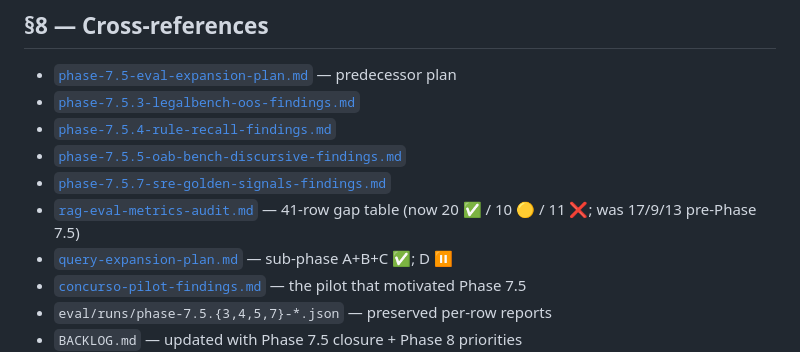
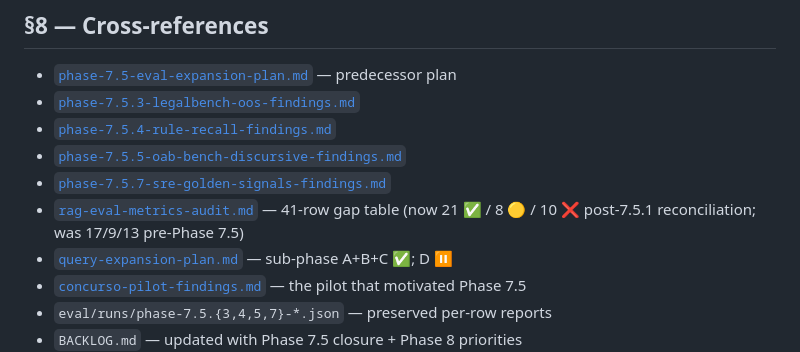
Before and after one commit to dlgiant/rag-leis-digitais-br, a Markdown page: study/phase-7.5-findings.md, the part around the change. Drawn GitHub-style.

```diff
--- a/study/phase-7.5-findings.md
+++ b/study/phase-7.5-findings.md
@@ -284,7 +284,7 @@ the lawyer-review checklist.
 - [`phase-7.5.4-rule-recall-findings.md`](phase-7.5.4-rule-recall-findings.md)
 - [`phase-7.5.5-oab-bench-discursive-findings.md`](phase-7.5.5-oab-bench-discursive-findings.md)
 - [`phase-7.5.7-sre-golden-signals-findings.md`](phase-7.5.7-sre-golden-signals-findings.md)
-- [`rag-eval-metrics-audit.md`](rag-eval-metrics-audit.md) — 41-row gap table (now 20 ✅ / 10 🟡 / 11 ❌; was 17/9/13 pre-Phase 7.5)
+- [`rag-eval-metrics-audit.md`](rag-eval-metrics-audit.md) — 41-row gap table (now 21 ✅ / 8 🟡 / 10 ❌ post-7.5.1 reconciliation; was 17/9/13 pre-Phase 7.5)
 - [`query-expansion-plan.md`](query-expansion-plan.md) — sub-phase A+B+C ✅; D ⏸
 - [`concurso-pilot-findings.md`](concurso-pilot-findings.md) — the pilot that motivated Phase 7.5
 - `eval/runs/phase-7.5.{3,4,5,7}-*.json` — preserved per-row reports
```
Also changed, not shown: BACKLOG.md (+3 -3 lines), study/rag-eval-metrics-audit.md (+27 -27 lines).
